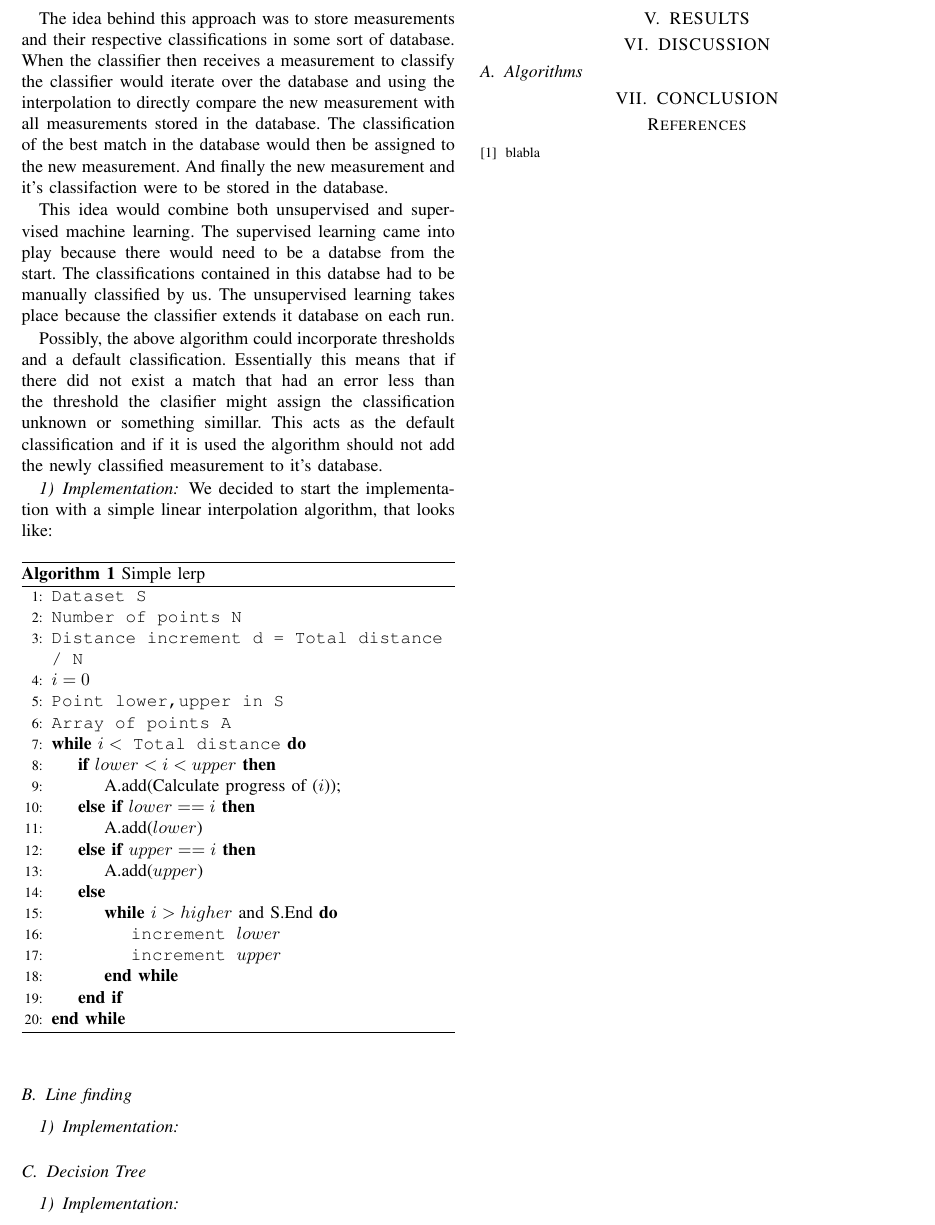
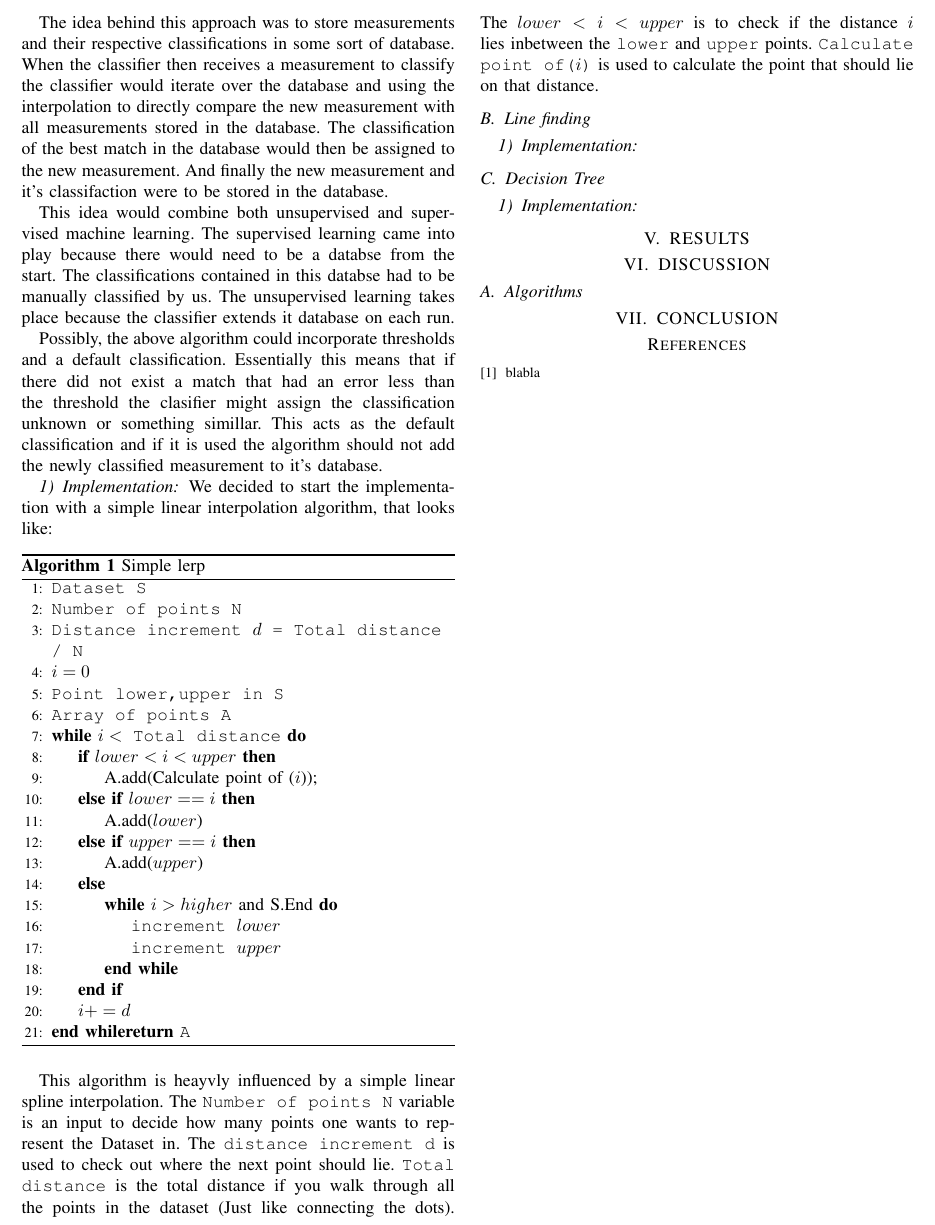
Before and after one commit to freedrikp/EDAN70, a LaTeX paper (report.tex): part of page 3 of 3, cut so that both start at the same text. Compiled offline with pdfLaTeX.

Commit message:
implementation of interpolation done

```diff
--- a/report.tex
+++ b/report.tex
@@ -144,13 +144,13 @@ We decided to start the implementation with a simple linear interpolation algori
   \begin{algorithmic}[1]
       \State \texttt{Dataset S}
       \State \texttt{Number of points N}
-      \State \texttt{Distance increment d = Total distance / N}
+      \State \texttt{Distance increment $d$ = Total distance / N}
       \State \texttt{$i = 0$}
       \State \texttt{Point lower,upper in S}
       \State \texttt{Array of points A}
       \While{\texttt{$i <$ Total distance}}
       	\If{$lower < i < upper$}
-      		\State A.add(Calculate progress of ($i$));
+      		\State A.add(Calculate point of ($i$));
       	\ElsIf{$lower == i$}
       		\State A.add($lower$)
       	\ElsIf{$upper == i$}
@@ -161,9 +161,13 @@ We decided to start the implementation with a simple linear interpolation algori
       			\State \texttt{increment $upper$}
       		\EndWhile
       	\EndIf
+      	\State \texttt{$i += d$}
       \EndWhile
+      \Return \texttt{A}
   \end{algorithmic}
 \end{algorithm}
+
+This algorithm is heayvly influenced by a simple linear spline interpolation. The \texttt{Number of points N} variable is an input to decide how many points one wants to represent the Dataset in. The \texttt{distance increment d} is used to check out where the next point should lie. \texttt{Total distance} is the total distance if you walk through all the points in the dataset (Just like connecting the dots). The \texttt{$lower < i < upper$} is to check if the distance $i$ lies inbetween the \texttt{lower} and \texttt{upper} points. \texttt{Calculate point of($i$)} is used to calculate the point that should lie on that distance.
 
 \subsection{Line finding}
 
```
